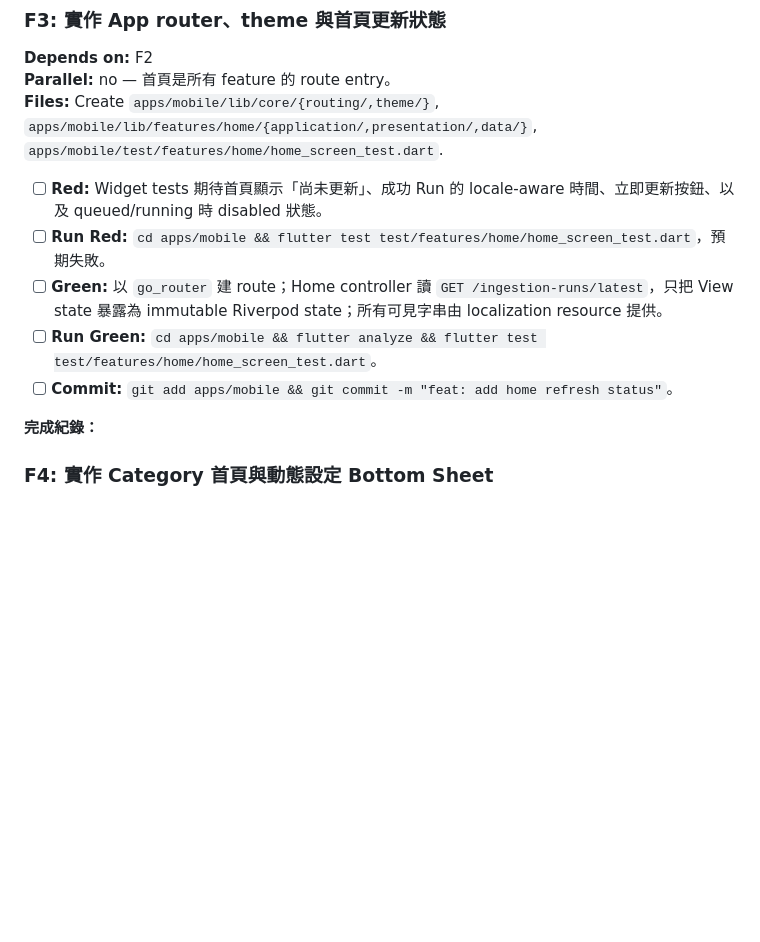
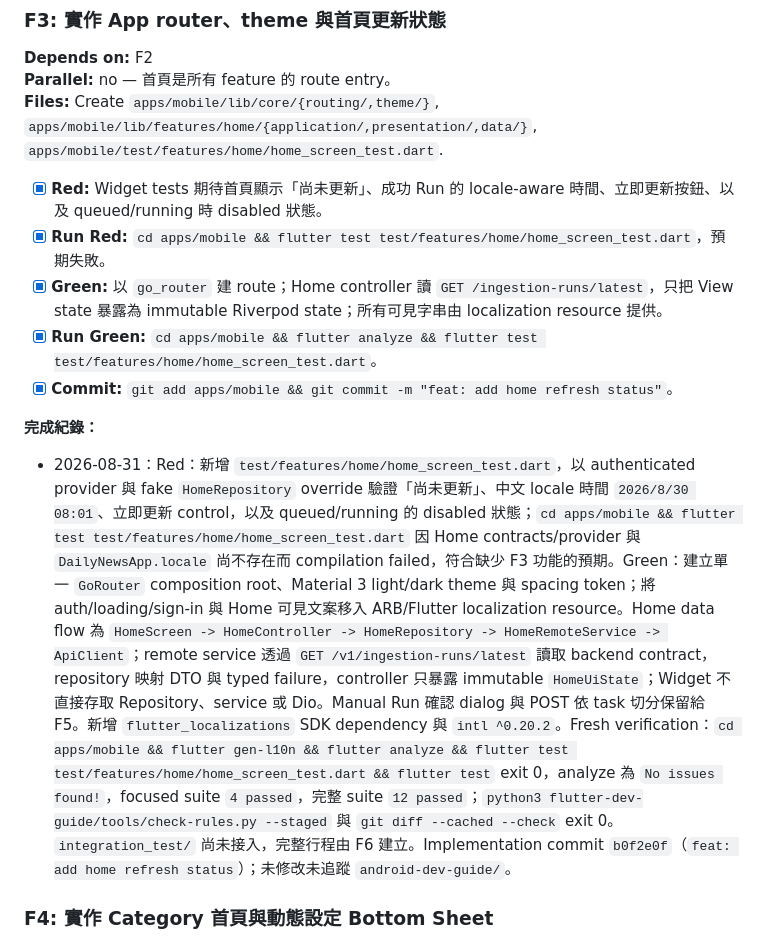
Before and after one commit to allenljf/daily-news, a Markdown page: docs/tasks/daily-news.md, the part around the change. GitHub-like rendering; blank space fills up the shorter version.

Commit message:
docs: record home refresh completion

```diff
--- a/docs/tasks/daily-news.md
+++ b/docs/tasks/daily-news.md
@@ -406,13 +406,15 @@ F1 先產生 App，F2/F3 共享 core contracts 可順序執行；F4、F5 在 int
 **Parallel:** no — 首頁是所有 feature 的 route entry。
 **Files:** Create `apps/mobile/lib/core/{routing/,theme/}`, `apps/mobile/lib/features/home/{application/,presentation/,data/}`, `apps/mobile/test/features/home/home_screen_test.dart`.
 
-- [ ] **Red:** Widget tests 期待首頁顯示「尚未更新」、成功 Run 的 locale-aware 時間、立即更新按鈕、以及 queued/running 時 disabled 狀態。
-- [ ] **Run Red:** `cd apps/mobile && flutter test test/features/home/home_screen_test.dart`，預期失敗。
-- [ ] **Green:** 以 `go_router` 建 route；Home controller 讀 `GET /ingestion-runs/latest`，只把 View state 暴露為 immutable Riverpod state；所有可見字串由 localization resource 提供。
-- [ ] **Run Green:** `cd apps/mobile && flutter analyze && flutter test test/features/home/home_screen_test.dart`。
-- [ ] **Commit:** `git add apps/mobile && git commit -m "feat: add home refresh status"`。
+- [x] **Red:** Widget tests 期待首頁顯示「尚未更新」、成功 Run 的 locale-aware 時間、立即更新按鈕、以及 queued/running 時 disabled 狀態。
+- [x] **Run Red:** `cd apps/mobile && flutter test test/features/home/home_screen_test.dart`，預期失敗。
+- [x] **Green:** 以 `go_router` 建 route；Home controller 讀 `GET /ingestion-runs/latest`，只把 View state 暴露為 immutable Riverpod state；所有可見字串由 localization resource 提供。
+- [x] **Run Green:** `cd apps/mobile && flutter analyze && flutter test test/features/home/home_screen_test.dart`。
+- [x] **Commit:** `git add apps/mobile && git commit -m "feat: add home refresh status"`。
 
 **完成紀錄：**
+
+- 2026-08-31：Red：新增 `test/features/home/home_screen_test.dart`，以 authenticated provider 與 fake `HomeRepository` override 驗證「尚未更新」、中文 locale 時間 `2026/8/30 08:01`、立即更新 control，以及 queued/running 的 disabled 狀態；`cd apps/mobile && flutter test test/features/home/home_screen_test.dart` 因 Home contracts/provider 與 `DailyNewsApp.locale` 尚不存在而 compilation failed，符合缺少 F3 功能的預期。Green：建立單一 `GoRouter` composition root、Material 3 light/dark theme 與 spacing token；將 auth/loading/sign-in 與 Home 可見文案移入 ARB/Flutter localization resource。Home data flow 為 `HomeScreen -> HomeController -> HomeRepository -> HomeRemoteService -> ApiClient`；remote service 透過 `GET /v1/ingestion-runs/latest` 讀取 backend contract，repository 映射 DTO 與 typed failure，controller 只暴露 immutable `HomeUiState`；Widget 不直接存取 Repository、service 或 Dio。Manual Run 確認 dialog 與 POST 依 task 切分保留給 F5。新增 `flutter_localizations` SDK dependency 與 `intl ^0.20.2`。Fresh verification：`cd apps/mobile && flutter gen-l10n && flutter analyze && flutter test test/features/home/home_screen_test.dart && flutter test` exit 0，analyze 為 `No issues found!`，focused suite `4 passed`，完整 suite `12 passed`；`python3 flutter-dev-guide/tools/check-rules.py --staged` 與 `git diff --cached --check` exit 0。`integration_test/` 尚未接入，完整行程由 F6 建立。Implementation commit `b0f2e0f`（`feat: add home refresh status`）；未修改未追蹤 `android-dev-guide/`。
 
 ### F4: 實作 Category 首頁與動態設定 Bottom Sheet
 
```
